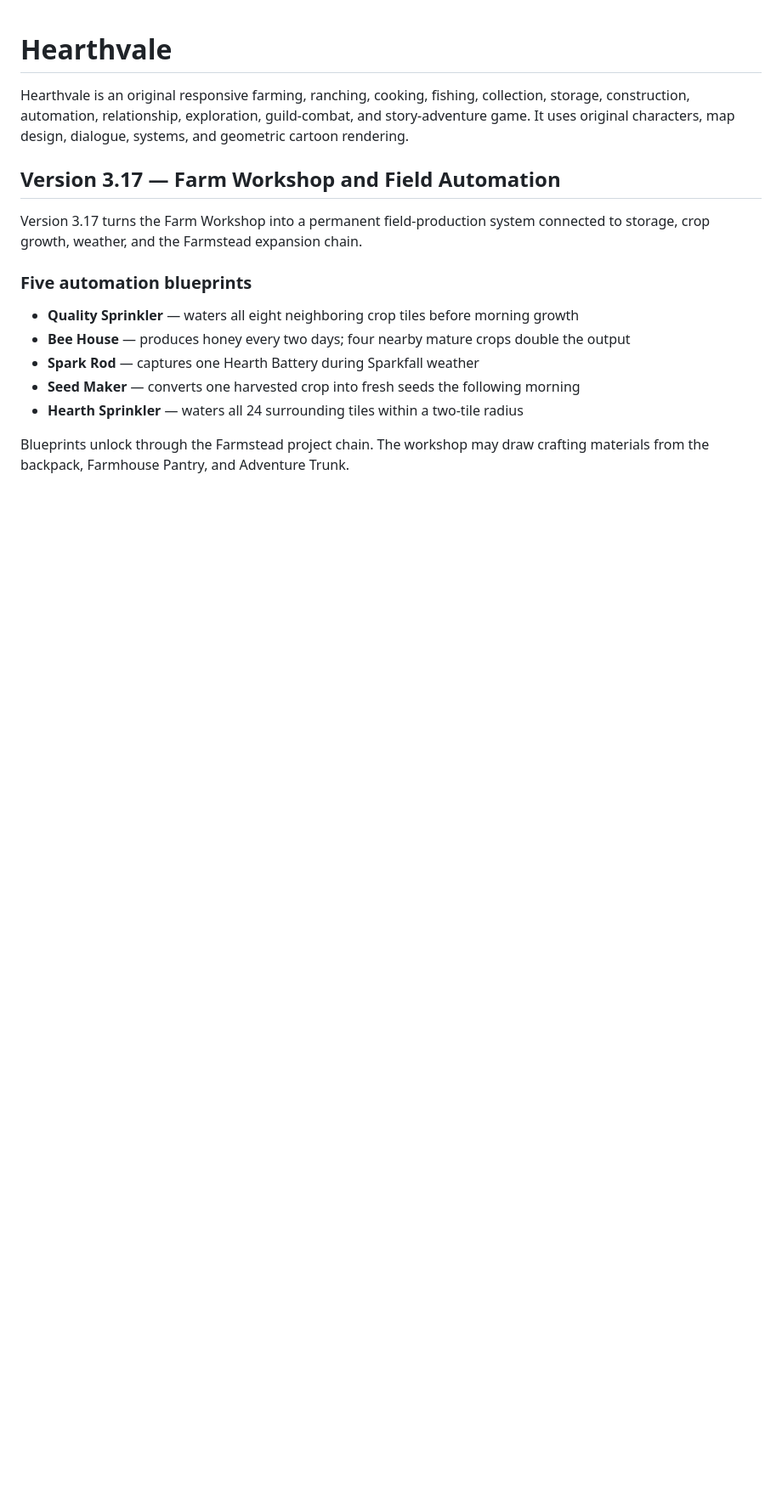
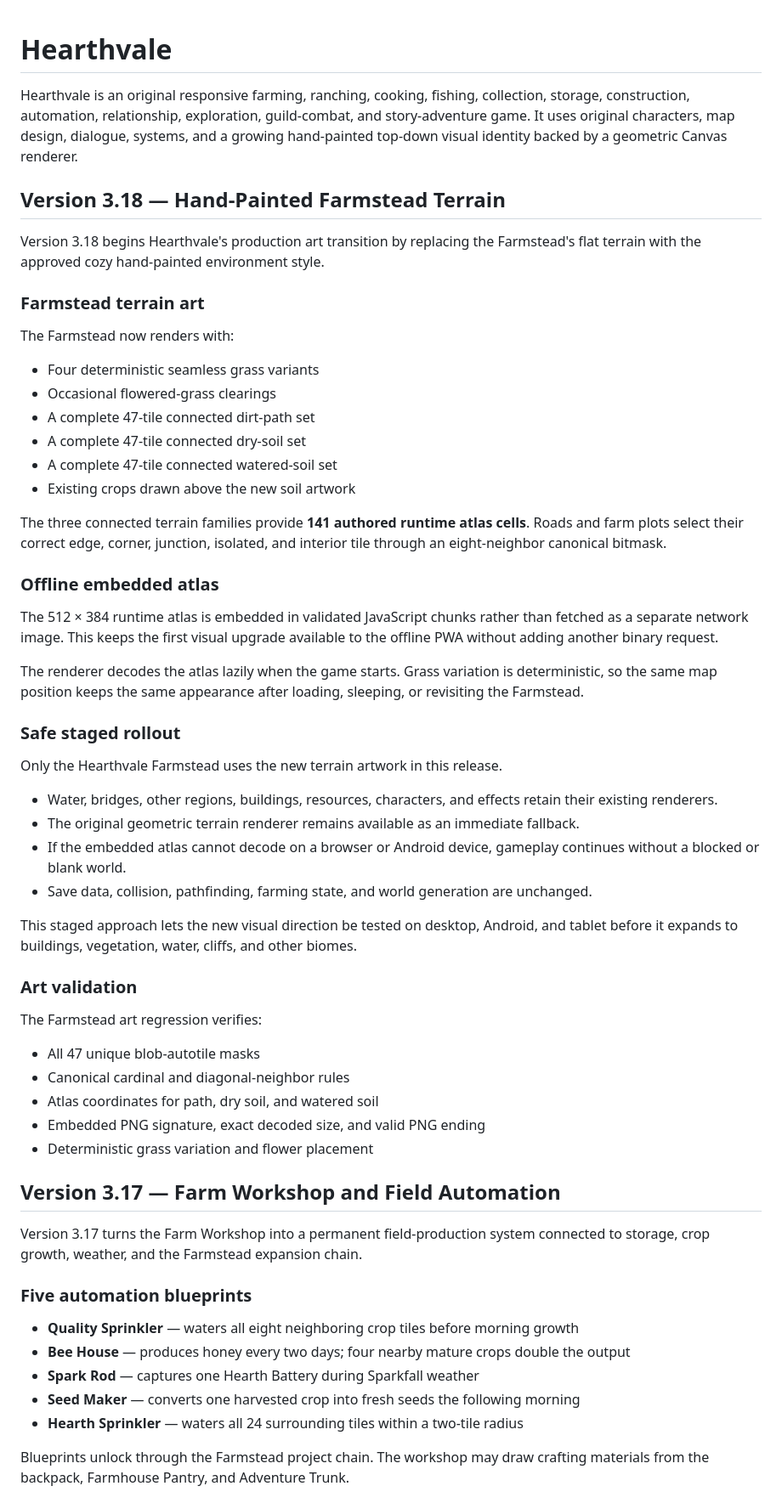
Before and after one commit to tan15hacks/cloned, a Markdown page: README.md, the part around one of its changes. Shown at 85% size. GitHub-like rendering; blank space fills up the shorter version.

Commit message:
Document Farmstead visual upgrade v3.18

```diff
--- a/README.md
+++ b/README.md
@@ -1,6 +1,50 @@
 # Hearthvale
 
-Hearthvale is an original responsive farming, ranching, cooking, fishing, collection, storage, construction, automation, relationship, exploration, guild-combat, and story-adventure game. It uses original characters, map design, dialogue, systems, and geometric cartoon rendering.
+Hearthvale is an original responsive farming, ranching, cooking, fishing, collection, storage, construction, automation, relationship, exploration, guild-combat, and story-adventure game. It uses original characters, map design, dialogue, systems, and a growing hand-painted top-down visual identity backed by a geometric Canvas renderer.
+
+## Version 3.18 — Hand-Painted Farmstead Terrain
+
+Version 3.18 begins Hearthvale's production art transition by replacing the Farmstead's flat terrain with the approved cozy hand-painted environment style.
+
+### Farmstead terrain art
+
+The Farmstead now renders with:
+
+- Four deterministic seamless grass variants
+- Occasional flowered-grass clearings
+- A complete 47-tile connected dirt-path set
+- A complete 47-tile connected dry-soil set
+- A complete 47-tile connected watered-soil set
+- Existing crops drawn above the new soil artwork
+
+The three connected terrain families provide **141 authored runtime atlas cells**. Roads and farm plots select their correct edge, corner, junction, isolated, and interior tile through an eight-neighbor canonical bitmask.
+
+### Offline embedded atlas
+
+The 512 × 384 runtime atlas is embedded in validated JavaScript chunks rather than fetched as a separate network image. This keeps the first visual upgrade available to the offline PWA without adding another binary request.
+
+The renderer decodes the atlas lazily when the game starts. Grass variation is deterministic, so the same map position keeps the same appearance after loading, sleeping, or revisiting the Farmstead.
+
+### Safe staged rollout
+
+Only the Hearthvale Farmstead uses the new terrain artwork in this release.
+
+- Water, bridges, other regions, buildings, resources, characters, and effects retain their existing renderers.
+- The original geometric terrain renderer remains available as an immediate fallback.
+- If the embedded atlas cannot decode on a browser or Android device, gameplay continues without a blocked or blank world.
+- Save data, collision, pathfinding, farming state, and world generation are unchanged.
+
+This staged approach lets the new visual direction be tested on desktop, Android, and tablet before it expands to buildings, vegetation, water, cliffs, and other biomes.
+
+### Art validation
+
+The Farmstead art regression verifies:
+
+- All 47 unique blob-autotile masks
+- Canonical cardinal and diagonal-neighbor rules
+- Atlas coordinates for path, dry soil, and watered soil
+- Embedded PNG signature, exact decoded size, and valid PNG ending
+- Deterministic grass variation and flower placement
 
 ## Version 3.17 — Farm Workshop and Field Automation
 
```
Also changed, not shown: other parts of README.md (+2 -0 lines).
